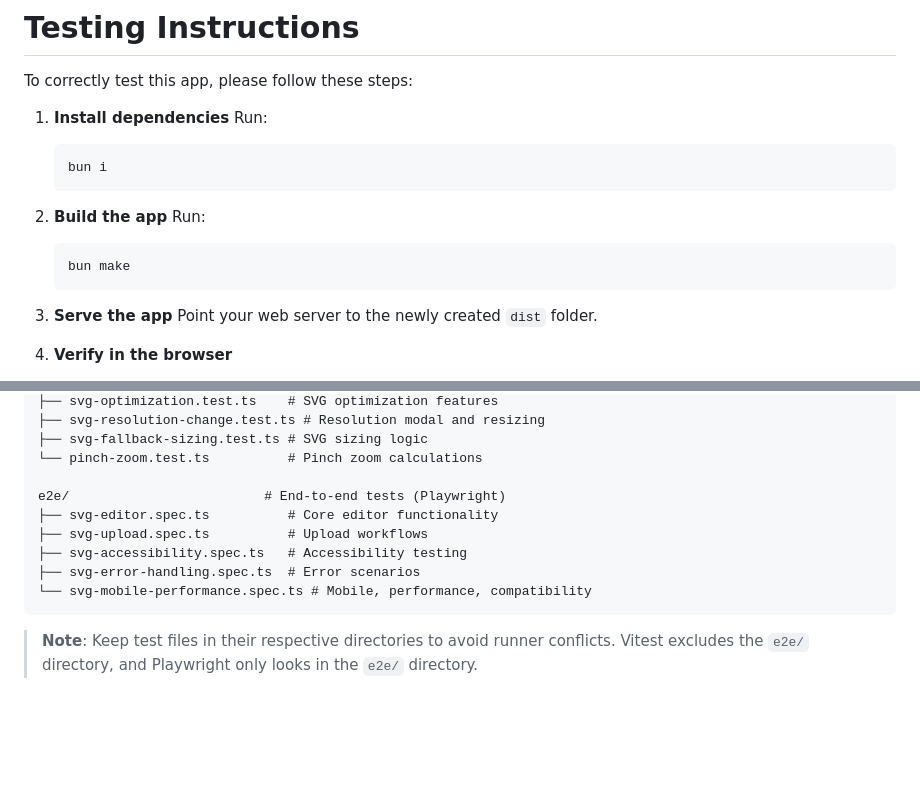
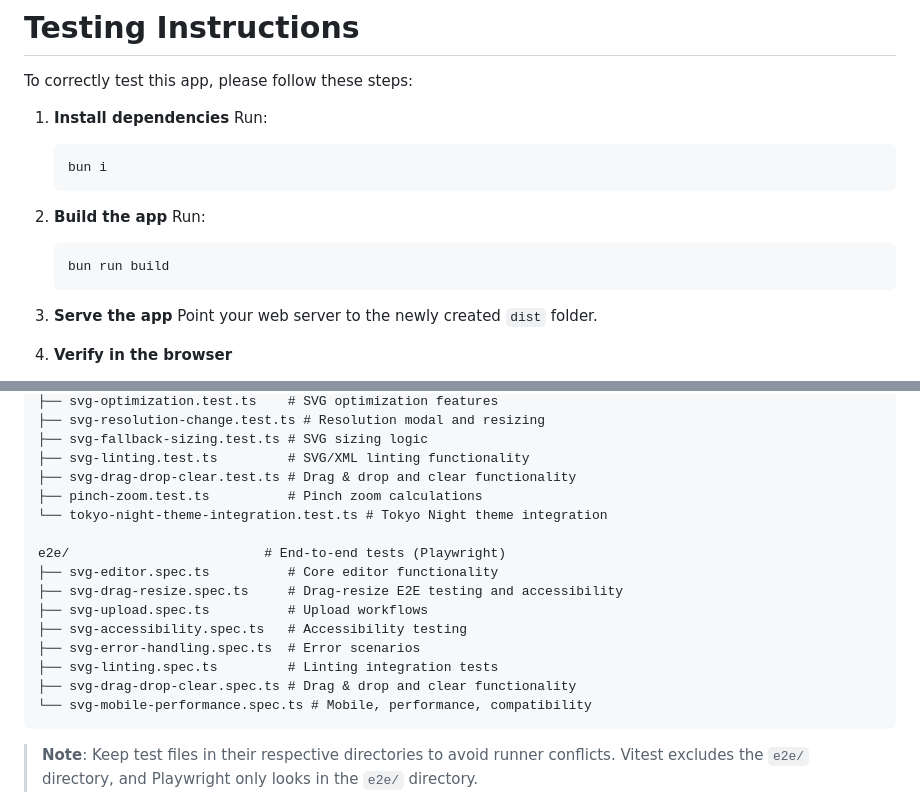
Before and after one commit to xero/slicksvg, a Markdown page: .github/copilot-instructions.md, 2 parts joined by grey strips. GitHub-like rendering; blank space fills up the shorter version.

````diff
--- a/.github/copilot-instructions.md
+++ b/.github/copilot-instructions.md
@@ -34,7 +34,7 @@ To correctly test this app, please follow these steps:
 2. **Build the app**
    Run:
    ```sh
-   bun make
+   bun run build
    ```
 
 3. **Serve the app**
@@ -129,13 +136,19 @@ tests/                       # Unit and integration tests (Vitest)
 ├── svg-optimization.test.ts    # SVG optimization features
 ├── svg-resolution-change.test.ts # Resolution modal and resizing
 ├── svg-fallback-sizing.test.ts # SVG sizing logic
-└── pinch-zoom.test.ts          # Pinch zoom calculations
+├── svg-linting.test.ts         # SVG/XML linting functionality
+├── svg-drag-drop-clear.test.ts # Drag & drop and clear functionality
+├── pinch-zoom.test.ts          # Pinch zoom calculations
+└── tokyo-night-theme-integration.test.ts # Tokyo Night theme integration
 
 e2e/                         # End-to-end tests (Playwright)
 ├── svg-editor.spec.ts          # Core editor functionality
+├── svg-drag-resize.spec.ts     # Drag-resize E2E testing and accessibility
 ├── svg-upload.spec.ts          # Upload workflows
 ├── svg-accessibility.spec.ts   # Accessibility testing
 ├── svg-error-handling.spec.ts  # Error scenarios
+├── svg-linting.spec.ts         # Linting integration tests
+├── svg-drag-drop-clear.spec.ts # Drag & drop and clear functionality
 └── svg-mobile-performance.spec.ts # Mobile, performance, compatibility
 ```
 
````
Also changed, not shown: other parts of .github/copilot-instructions.md (+23 -16 lines).
